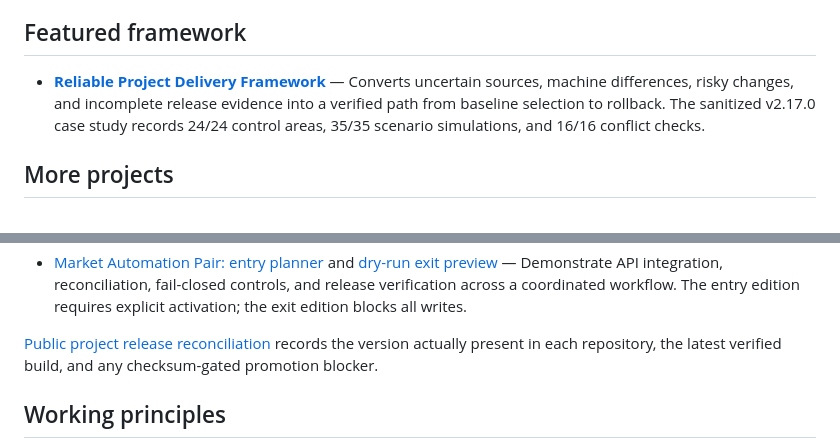
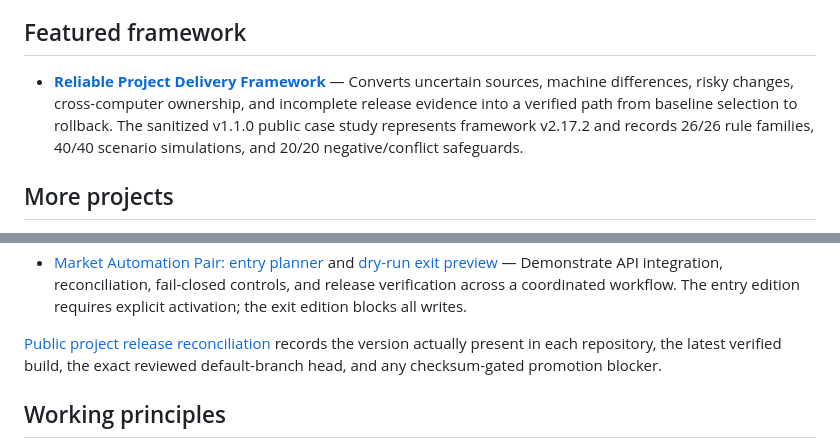
Before and after one commit to Jnapier2/Jnapier2, a Markdown page: README.md, 2 parts joined by grey strips. GitHub-like rendering; folded sections open.

Commit message:
Update profile framework and final-build reconciliation

```diff
--- a/README.md
+++ b/README.md
@@ -16,7 +16,7 @@ I turn complex systems into trusted ones. My background spans more than 10 years
 
 ## Featured framework
 
-- **[Reliable Project Delivery Framework](case-studies/reliable-project-delivery-framework/README.md)** — Converts uncertain sources, machine differences, risky changes, and incomplete release evidence into a verified path from baseline selection to rollback. The sanitized v2.17.0 case study records 24/24 control areas, 35/35 scenario simulations, and 16/16 conflict checks.
+- **[Reliable Project Delivery Framework](case-studies/reliable-project-delivery-framework/README.md)** — Converts uncertain sources, machine differences, risky changes, cross-computer ownership, and incomplete release evidence into a verified path from baseline selection to rollback. The sanitized v1.1.0 public case study represents framework v2.17.2 and records 26/26 rule families, 40/40 scenario simulations, and 20/20 negative/conflict safeguards.
 
 ## More projects
 
@@ -40,7 +40,7 @@ I turn complex systems into trusted ones. My background spans more than 10 years
 
 </details>
 
-[Public project release reconciliation](RELEASE_RECONCILIATION.md) records the version actually present in each repository, the latest verified build, and any checksum-gated promotion blocker.
+[Public project release reconciliation](RELEASE_RECONCILIATION.md) records the version actually present in each repository, the latest verified build, the exact reviewed default-branch head, and any checksum-gated promotion blocker.
 
 ## Working principles
 
```
